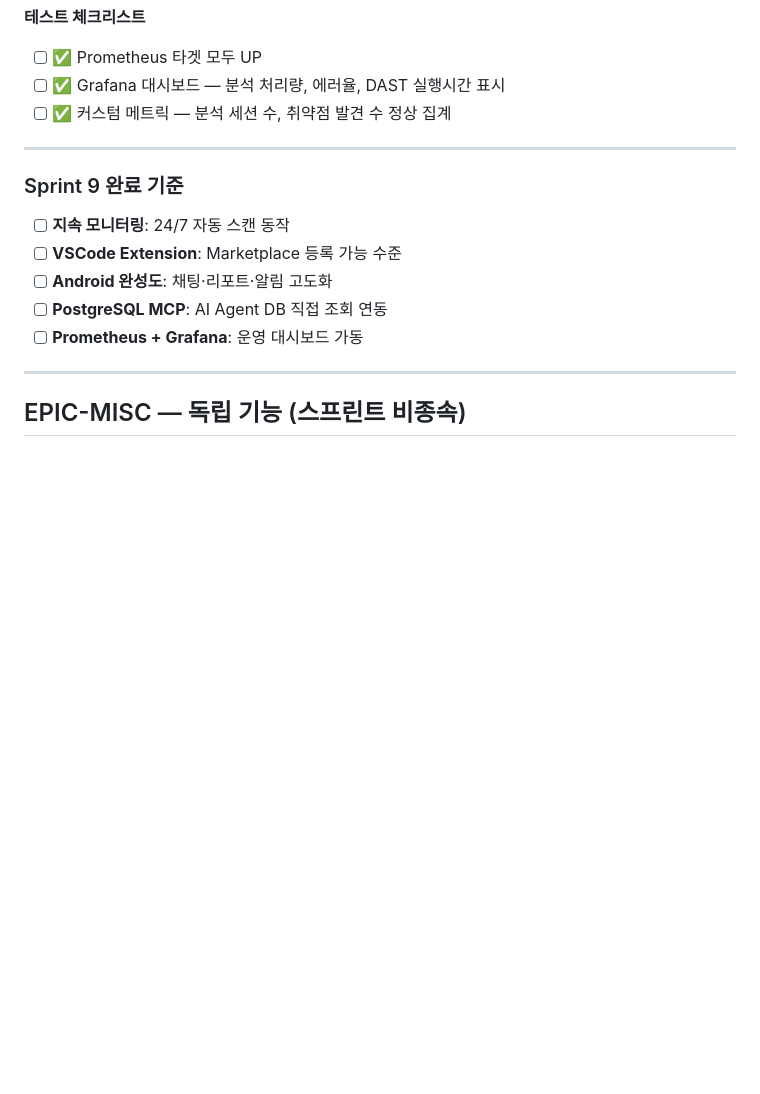
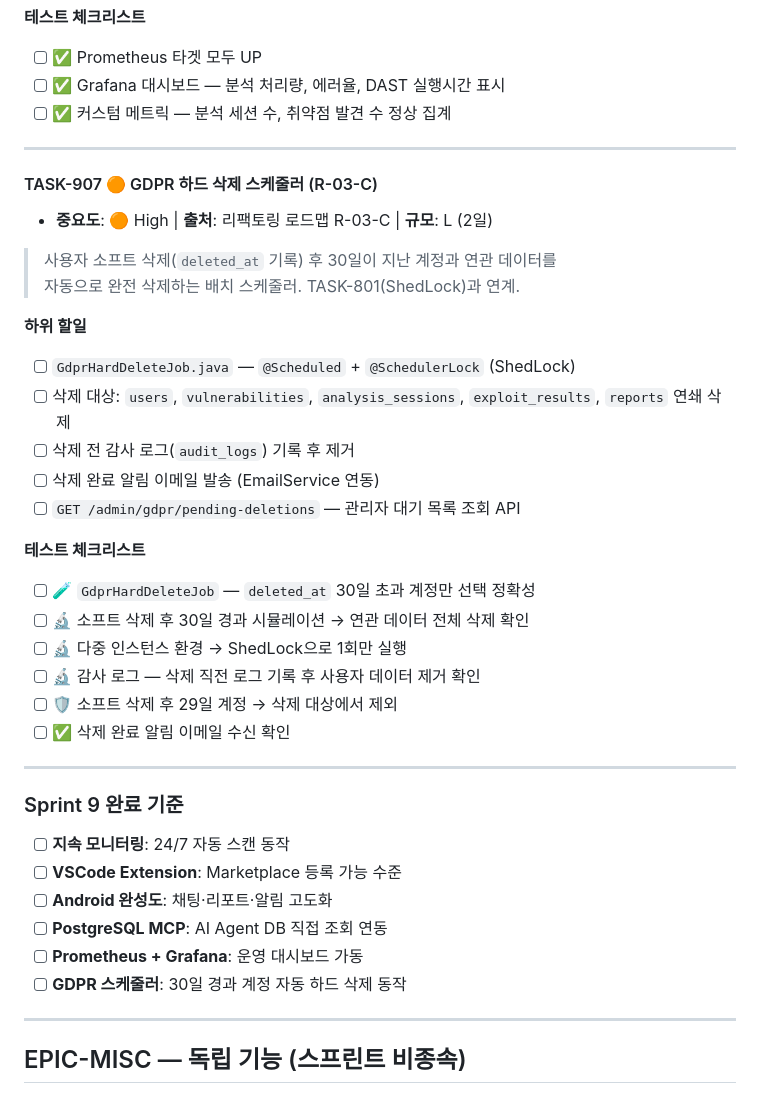
Before and after one commit to ttogle918/secureai-editor, a Markdown page: docs/07_SPRINT_BACKLOG_V3.md, the part around the change. Drawn GitHub-style; blank space fills up the shorter version.

Commit message:
docs(backlog): TASK-907 GDPR 하드 삭제 스케줄러 Sprint 9에 추가 (R-03-C)
Co-Authored-By: Claude Sonnet 4.6 <noreply@anthropic.com>

```diff
--- a/docs/07_SPRINT_BACKLOG_V3.md
+++ b/docs/07_SPRINT_BACKLOG_V3.md
@@ -653,12 +653,36 @@ Flyway V030, V031 마이그레이션으로 AuditLog 테이블 활성화 완료.
 
 ---
 
+#### TASK-907 🟠 GDPR 하드 삭제 스케줄러 (R-03-C)
+- **중요도**: 🟠 High | **출처**: 리팩토링 로드맵 R-03-C | **규모**: L (2일)
+
+> 사용자 소프트 삭제(`deleted_at` 기록) 후 30일이 지난 계정과 연관 데이터를
+> 자동으로 완전 삭제하는 배치 스케줄러. TASK-801(ShedLock)과 연계.
+
+**하위 할일**
+- [ ] `GdprHardDeleteJob.java` — `@Scheduled` + `@SchedulerLock` (ShedLock)
+- [ ] 삭제 대상: `users`, `vulnerabilities`, `analysis_sessions`, `exploit_results`, `reports` 연쇄 삭제
+- [ ] 삭제 전 감사 로그(`audit_logs`) 기록 후 제거
+- [ ] 삭제 완료 알림 이메일 발송 (EmailService 연동)
+- [ ] `GET /admin/gdpr/pending-deletions` — 관리자 대기 목록 조회 API
+
+**테스트 체크리스트**
+- [ ] 🧪 `GdprHardDeleteJob` — `deleted_at` 30일 초과 계정만 선택 정확성
+- [ ] 🔬 소프트 삭제 후 30일 경과 시뮬레이션 → 연관 데이터 전체 삭제 확인
+- [ ] 🔬 다중 인스턴스 환경 → ShedLock으로 1회만 실행
+- [ ] 🔬 감사 로그 — 삭제 직전 로그 기록 후 사용자 데이터 제거 확인
+- [ ] 🛡️ 소프트 삭제 후 29일 계정 → 삭제 대상에서 제외
+- [ ] ✅ 삭제 완료 알림 이메일 수신 확인
+
+---
+
 ### Sprint 9 완료 기준
 - [ ] **지속 모니터링**: 24/7 자동 스캔 동작
 - [ ] **VSCode Extension**: Marketplace 등록 가능 수준
 - [ ] **Android 완성도**: 채팅·리포트·알림 고도화
 - [ ] **PostgreSQL MCP**: AI Agent DB 직접 조회 연동
 - [ ] **Prometheus + Grafana**: 운영 대시보드 가동
+- [ ] **GDPR 스케줄러**: 30일 경과 계정 자동 하드 삭제 동작
 
 ---
 
```
